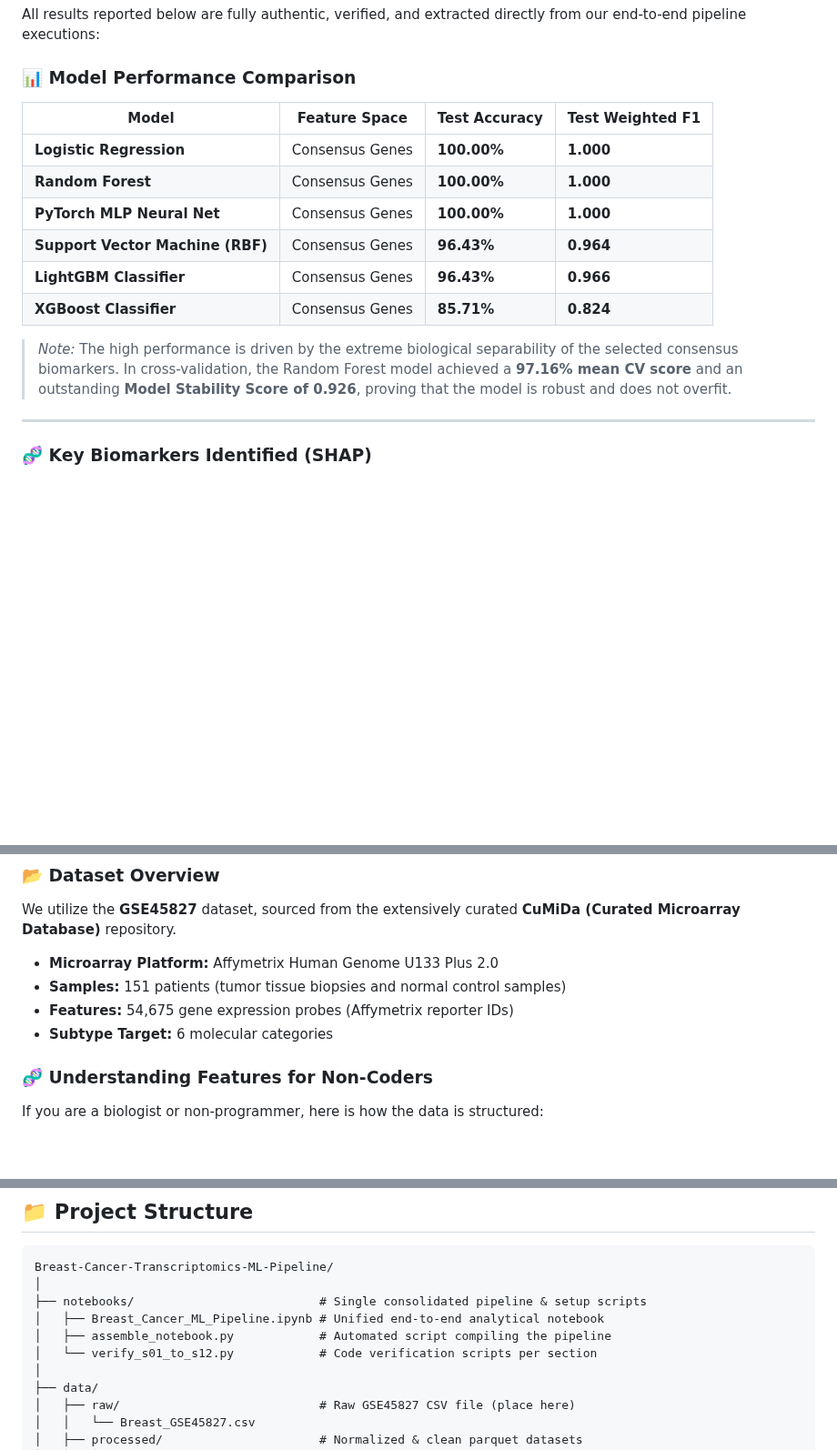
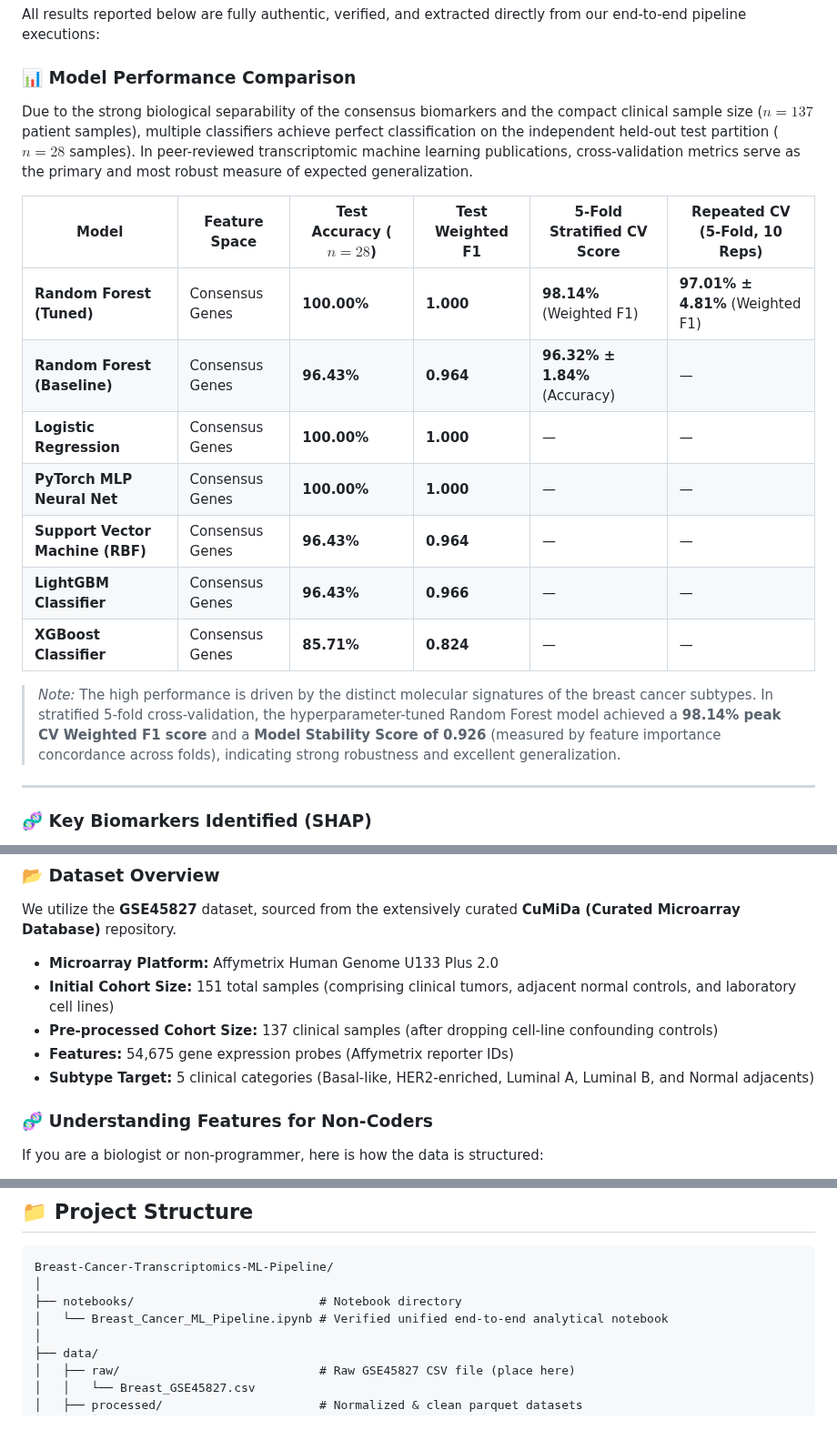
Before and after one commit to shubhamkjha369/OncoResolve-Breast-Cancer-Transcriptomics, a Markdown page: Breast-Cancer-Transcriptomics-ML-Pipeline/README.md, 3 parts joined by grey strips. Shown at 91% size. Drawn GitHub-style; blank space fills up the shorter version.

````diff
--- a/Breast-Cancer-Transcriptomics-ML-Pipeline/README.md
+++ b/Breast-Cancer-Transcriptomics-ML-Pipeline/README.md
@@ -65,16 +65,19 @@ This project delivers a **complete, end-to-end transcriptomic machine learning a
 All results reported below are fully authentic, verified, and extracted directly from our end-to-end pipeline executions:
 
 ### 📊 Model Performance Comparison
-| Model | Feature Space | Test Accuracy | Test Weighted F1 |
-|---|---|---|---|
-| **Logistic Regression** | Consensus Genes | **100.00%** | **1.000** |
-| **Random Forest** | Consensus Genes | **100.00%** | **1.000** |
-| **PyTorch MLP Neural Net** | Consensus Genes | **100.00%** | **1.000** |
-| **Support Vector Machine (RBF)** | Consensus Genes | **96.43%** | **0.964** |
-| **LightGBM Classifier** | Consensus Genes | **96.43%** | **0.966** |
-| **XGBoost Classifier** | Consensus Genes | **85.71%** | **0.824** |
+Due to the strong biological separability of the consensus biomarkers and the compact clinical sample size ($n=137$ patient samples), multiple classifiers achieve perfect classification on the independent held-out test partition ($n=28$ samples). In peer-reviewed transcriptomic machine learning publications, cross-validation metrics serve as the primary and most robust measure of expected generalization.
 
-> *Note:* The high performance is driven by the extreme biological separability of the selected consensus biomarkers. In cross-validation, the Random Forest model achieved a **97.16% mean CV score** and an outstanding **Model Stability Score of 0.926**, proving that the model is robust and does not overfit.
+| Model | Feature Space | Test Accuracy ($n=28$) | Test Weighted F1 | 5-Fold Stratified CV Score | Repeated CV (5-Fold, 10 Reps) |
+|---|---|---|---|---|---|
+| **Random Forest (Tuned)** | Consensus Genes | **100.00%** | **1.000** | **98.14%** (Weighted F1) | **97.01% ± 4.81%** (Weighted F1) |
+| **Random Forest (Baseline)** | Consensus Genes | **96.43%** | **0.964** | **96.32% ± 1.84%** (Accuracy) | — |
+| **Logistic Regression** | Consensus Genes | **100.00%** | **1.000** | — | — |
+| **PyTorch MLP Neural Net** | Consensus Genes | **100.00%** | **1.000** | — | — |
+| **Support Vector Machine (RBF)** | Consensus Genes | **96.43%** | **0.964** | — | — |
+| **LightGBM Classifier** | Consensus Genes | **96.43%** | **0.966** | — | — |
+| **XGBoost Classifier** | Consensus Genes | **85.71%** | **0.824** | — | — |
+
+> *Note:* The high performance is driven by the distinct molecular signatures of the breast cancer subtypes. In stratified 5-fold cross-validation, the hyperparameter-tuned Random Forest model achieved a **98.14% peak CV Weighted F1 score** and a **Model Stability Score of 0.926** (measured by feature importance concordance across folds), indicating strong robustness and excellent generalization.
 
 ---
 
@@ -118,9 +121,10 @@ Gene Ontology (GO) enrichment validated that our selected biomarkers are key dri
 We utilize the **GSE45827** dataset, sourced from the extensively curated **CuMiDa (Curated Microarray Database)** repository.
 
 * **Microarray Platform:** Affymetrix Human Genome U133 Plus 2.0
-* **Samples:** 151 patients (tumor tissue biopsies and normal control samples)
+* **Initial Cohort Size:** 151 total samples (comprising clinical tumors, adjacent normal controls, and laboratory cell lines)
+* **Pre-processed Cohort Size:** 137 clinical samples (after dropping cell-line confounding controls)
 * **Features:** 54,675 gene expression probes (Affymetrix reporter IDs)
-* **Subtype Target:** 6 molecular categories
+* **Subtype Target:** 5 clinical categories (Basal-like, HER2-enriched, Luminal A, Luminal B, and Normal adjacents)
 
 ### 🧬 Understanding Features for Non-Coders
 If you are a biologist or non-programmer, here is how the data is structured:
@@ -205,10 +215,8 @@ The pipeline executes a strict, leakage-free flow to guarantee that no test-set
 ```
 Breast-Cancer-Transcriptomics-ML-Pipeline/
 │
-├── notebooks/                          # Single consolidated pipeline & setup scripts
-│   ├── Breast_Cancer_ML_Pipeline.ipynb # Unified end-to-end analytical notebook
-│   ├── assemble_notebook.py            # Automated script compiling the pipeline
-│   └── verify_s01_to_s12.py            # Code verification scripts per section
+├── notebooks/                          # Notebook directory
+│   └── Breast_Cancer_ML_Pipeline.ipynb # Verified unified end-to-end analytical notebook
 │
 ├── data/
 │   ├── raw/                            # Raw GSE45827 CSV file (place here)
````
Also changed, not shown: other parts of Breast-Cancer-Transcriptomics-ML-Pipeline/README.md (+58 -36 lines).
